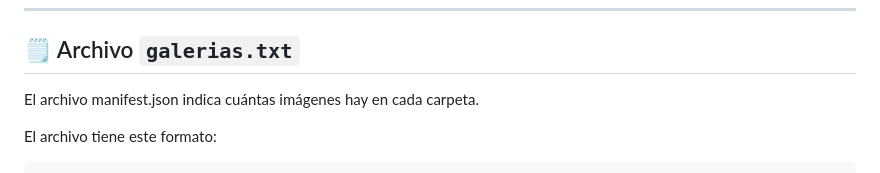
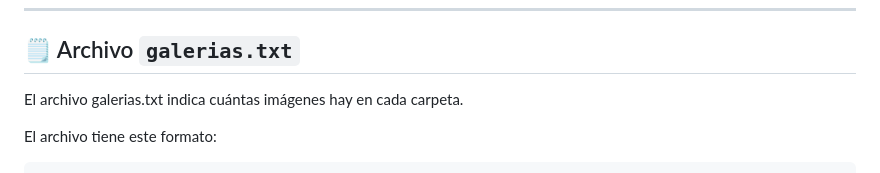
Before and after one commit to CulturaEsquel/cartelera-melipal, a Markdown page: README.md, the part around the change. GitHub-like rendering.

````diff
--- a/README.md
+++ b/README.md
@@ -43,7 +43,7 @@ Excepto la zona `resumen`.  Esta zona toma los datos del archivo `resumen.txt` y
 ---
 
 ## 🗒 Archivo `galerias.txt`
-El archivo manifest.json indica cuántas imágenes hay en cada carpeta.
+El archivo galerias.txt indica cuántas imágenes hay en cada carpeta.
 
 El archivo tiene este formato:
 ```
````
